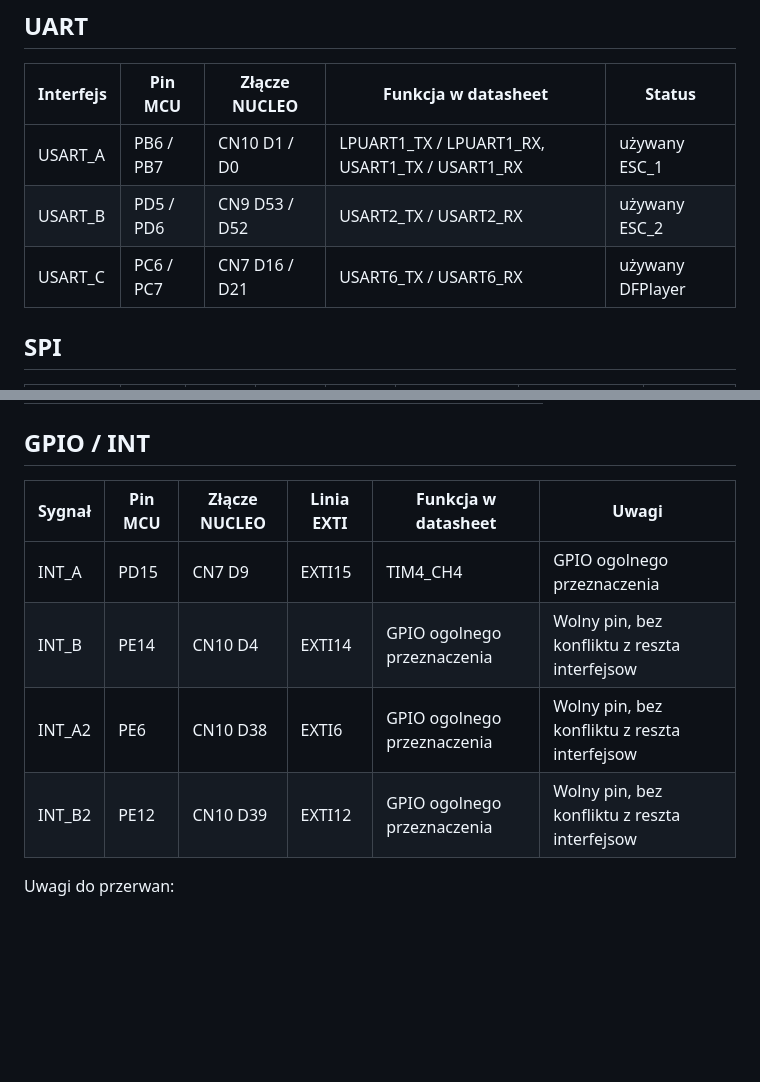
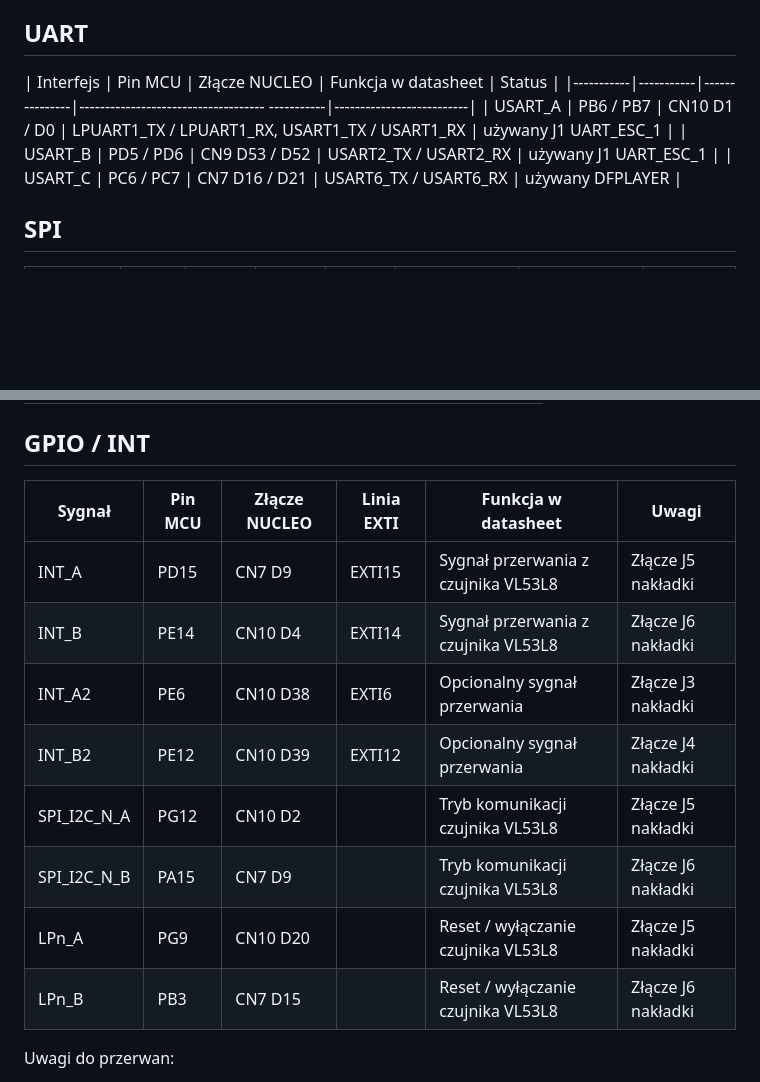
Before and after one commit to KrzysztofOle/follow-me-robot, a Markdown page: docs/HW_PINOUT.md, 2 parts joined by grey strips. Drawn GitHub-style; blank space fills up the shorter version.

Commit message:
docs: update hardware pinout

```diff
--- a/docs/HW_PINOUT.md
+++ b/docs/HW_PINOUT.md
@@ -23,10 +23,10 @@ Projekt wykorzystuje te klasy interfejsow:
 ## UART
 
 | Interfejs | Pin MCU   | Złącze NUCLEO | Funkcja w datasheet                            | Status                   |
-|-----------|-----------|---------------|------------------------------------------------|--------------------------|
-| USART_A   | PB6 / PB7 | CN10 D1 / D0  | LPUART1_TX / LPUART1_RX, USART1_TX / USART1_RX | używany        ESC_1     |
-| USART_B   | PD5 / PD6 | CN9 D53 / D52 | USART2_TX / USART2_RX                          | używany        ESC_2     |
-| USART_C   | PC6 / PC7 | CN7 D16 / D21 | USART6_TX / USART6_RX                          | używany     DFPlayer     |
+|-----------|-----------|---------------|------------------------------------ -----------|--------------------------|
+| USART_A   | PB6 / PB7 | CN10 D1 / D0  | LPUART1_TX / LPUART1_RX, USART1_TX / USART1_RX | używany  J1   UART_ESC_1 |
+| USART_B   | PD5 / PD6 | CN9 D53 / D52 | USART2_TX / USART2_RX                          | używany  J1   UART_ESC_1 |
+| USART_C   | PC6 / PC7 | CN7 D16 / D21 | USART6_TX / USART6_RX                          | używany     DFPLAYER     |
 
 ## SPI
 
@@ -76,12 +76,16 @@ Uwagi:
 
 ## GPIO / INT
 
-| Sygnał | Pin MCU | Złącze NUCLEO | Linia EXTI | Funkcja w datasheet         | Uwagi                                         |
-|--------|---------|---------------|------------|-----------------------------|-----------------------------------------------|
-| INT_A  | PD15    | CN7 D9        | EXTI15     | TIM4_CH4                    | GPIO ogolnego przeznaczenia                   |
-| INT_B  | PE14    | CN10 D4       | EXTI14     | GPIO ogolnego przeznaczenia | Wolny pin, bez konfliktu z reszta interfejsow |
-| INT_A2 | PE6     | CN10 D38      | EXTI6      | GPIO ogolnego przeznaczenia | Wolny pin, bez konfliktu z reszta interfejsow |
-| INT_B2 | PE12    | CN10 D39      | EXTI12     | GPIO ogolnego przeznaczenia | Wolny pin, bez konfliktu z reszta interfejsow |
+| Sygnał      | Pin MCU | Złącze NUCLEO | Linia EXTI | Funkcja w datasheet                  | Uwagi                                    |
+|-------------|---------|---------------|------------|--------------------------------------|------------------------------------------|
+| INT_A       | PD15    | CN7 D9        | EXTI15     | Sygnał przerwania z czujnika VL53L8  | Złącze J5 nakładki                       |
+| INT_B       | PE14    | CN10 D4       | EXTI14     | Sygnał przerwania z czujnika VL53L8  | Złącze J6 nakładki                       |
+| INT_A2      | PE6     | CN10 D38      | EXTI6      | Opcionalny sygnał przerwania         | Złącze J3 nakładki                       |
+| INT_B2      | PE12    | CN10 D39      | EXTI12     | Opcionalny sygnał przerwania         | Złącze J4 nakładki                       |
+| SPI_I2C_N_A | PG12    | CN10 D2       |            | Tryb komunikacji czujnika VL53L8     | Złącze J5 nakładki                       |
+| SPI_I2C_N_B | PA15    | CN7 D9        |            | Tryb komunikacji czujnika VL53L8     | Złącze J6 nakładki                       |
+| LPn_A       | PG9     | CN10 D20      |            | Reset / wyłączanie czujnika VL53L8   | Złącze J5 nakładki                       |
+| LPn_B       | PB3     | CN7 D15       |            | Reset / wyłączanie czujnika VL53L8   | Złącze J6 nakładki                       |
 
 Uwagi do przerwan:
 
```
